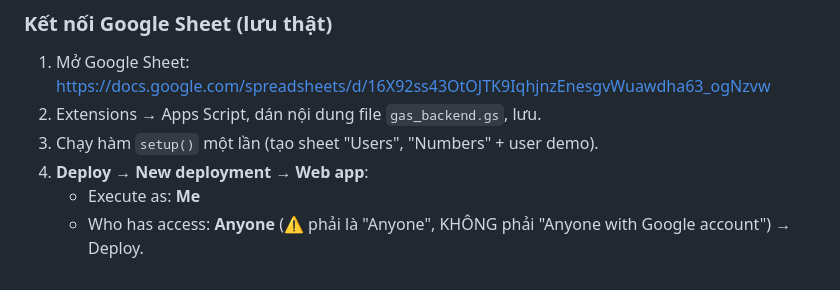
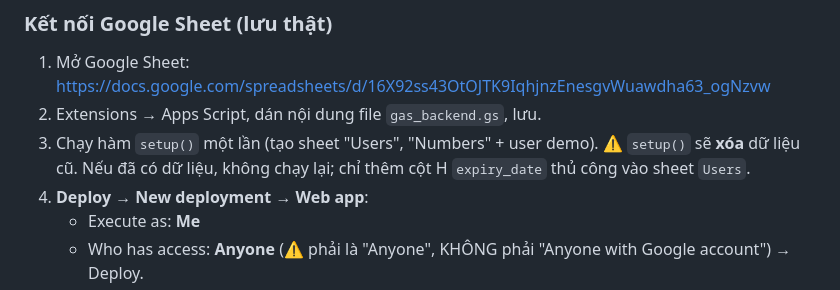
Before and after one commit to ngotanthong/indanhsach, a Markdown page: README.md, the part around the change. GitHub-like rendering.

Commit message:
docs: lưu ý setup() xóa dữ liệu, thêm cột H thủ công

```diff
--- a/README.md
+++ b/README.md
@@ -24,7 +24,7 @@ Mặc định `API_URL = ""` trong `index.html`: dữ liệu lưu trong trình d
 ### Kết nối Google Sheet (lưu thật)
 1. Mở Google Sheet: https://docs.google.com/spreadsheets/d/16X92ss43OtOJTK9IqhjnzEnesgvWuawdha63_ogNzvw
 2. Extensions → Apps Script, dán nội dung file `gas_backend.gs`, lưu.
-3. Chạy hàm `setup()` một lần (tạo sheet "Users", "Numbers" + user demo).
+3. Chạy hàm `setup()` một lần (tạo sheet "Users", "Numbers" + user demo). ⚠️ `setup()` sẽ **xóa** dữ liệu cũ. Nếu đã có dữ liệu, không chạy lại; chỉ thêm cột H `expiry_date` thủ công vào sheet `Users`.
 4. **Deploy → New deployment → Web app**:
    - Execute as: **Me**
    - Who has access: **Anyone** (⚠️ phải là "Anyone", KHÔNG phải "Anyone with Google account")
```
